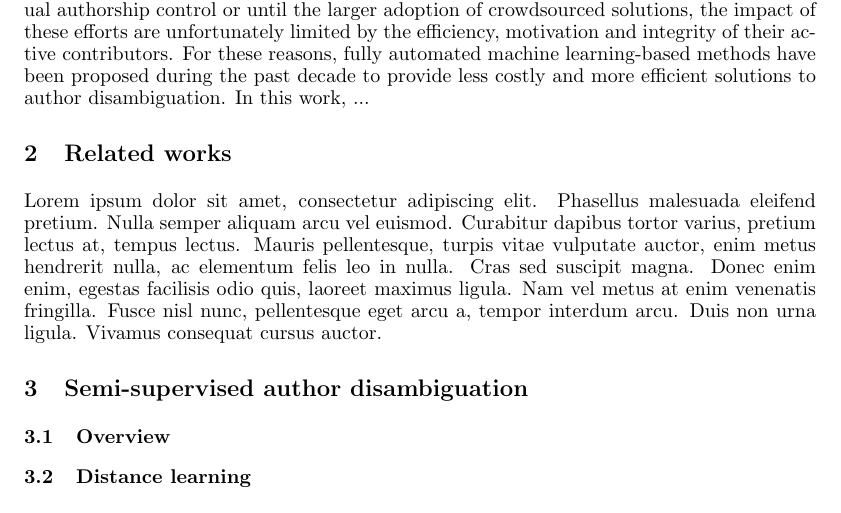
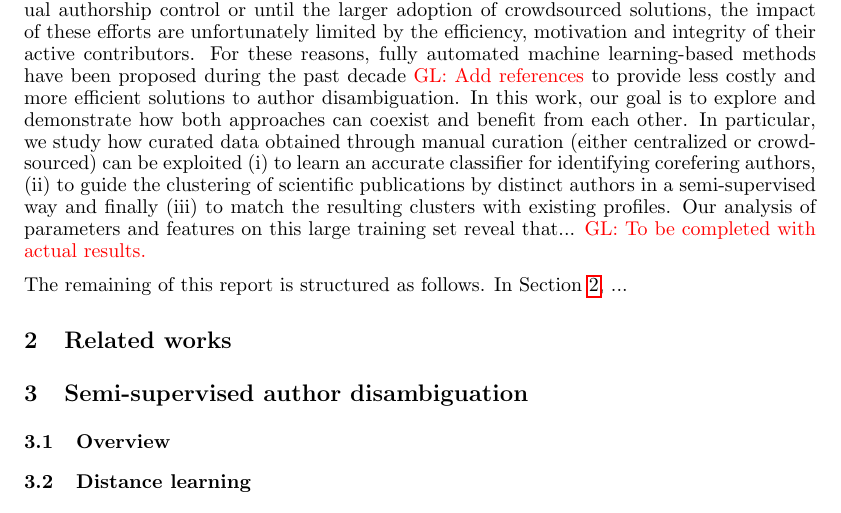
Before and after one commit to glouppe/paper-author-disambiguation, a LaTeX paper (paper.tex): part of page 2 of 2, cut so that both start at the same text. Compiled offline with pdfLaTeX.

Commit message:
autosave

```diff
--- a/paper.tex
+++ b/paper.tex
@@ -110,33 +110,24 @@ large cost of centralized manual authorship control or until the larger
 adoption of crowdsourced solutions, the impact of these efforts are
 unfortunately limited by the efficiency, motivation and integrity of their
 active contributors. For these reasons, fully automated machine learning-based
-methods have been proposed during the past decade to provide less costly and
-more efficient solutions to author disambiguation. In this work, ...
+methods have been proposed during the past decade \glnote{Add references} to provide less costly and
+more efficient solutions to author disambiguation. In this work, our goal is to
+explore and demonstrate how both approaches can coexist and benefit from each
+other.  In particular, we study how curated data obtained through manual
+curation (either centralized or crowdsourced) can be exploited (i) to learn an
+accurate classifier for identifying corefering authors, (ii) to guide the
+clustering of scientific publications by distinct authors in a semi-supervised
+way and finally (iii) to match the resulting clusters with existing profiles.
+Our analysis of parameters and features on this large training set reveal
+that... \glnote{To be completed with actual results.}
 
-
-
-
-
-
-
-
-
-
+The remaining of this report is structured as follows. In Section~\ref{related-works}, ...
 
 
 % Related works ==================================================================
 
 \section{Related works}
-\label{relate-works}
-
-Lorem ipsum dolor sit amet, consectetur adipiscing elit. Phasellus malesuada
-eleifend pretium. Nulla semper aliquam arcu vel euismod. Curabitur dapibus
-tortor varius, pretium lectus at, tempus lectus. Mauris pellentesque, turpis
-vitae vulputate auctor, enim metus hendrerit nulla, ac elementum felis leo in
-nulla. Cras sed suscipit magna. Donec enim enim, egestas facilisis odio quis,
-laoreet maximus ligula. Nam vel metus at enim venenatis fringilla. Fusce nisl
-nunc, pellentesque eget arcu a, tempor interdum arcu. Duis non urna ligula.
-Vivamus consequat cursus auctor.
+\label{related-works}
 
 % levin
 
```
